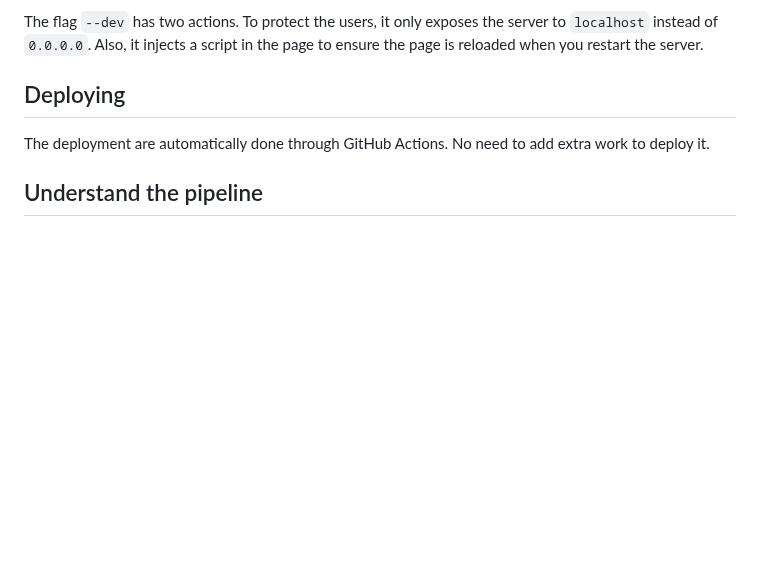
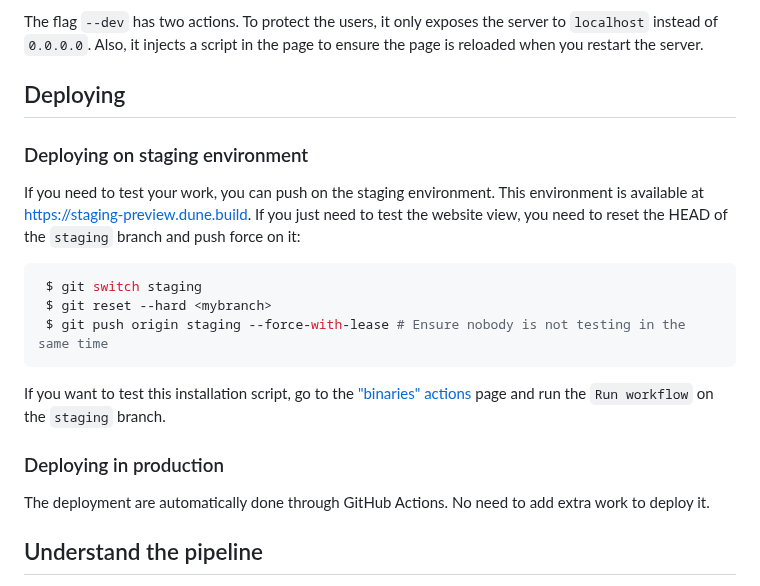
Before and after one commit to ocaml-dune/binary-distribution, a Markdown page: README.md, the part around the change. GitHub-like rendering; blank space fills up the shorter version.

Commit message:
docs: update the instructions with the staging process
Signed-off-by: Etienne Marais <dev@maiste.fr>

````diff
--- a/README.md
+++ b/README.md
@@ -98,6 +98,23 @@ page to ensure the page is reloaded when you restart the server.
 
 ## Deploying
 
+### Deploying on staging environment
+
+If you need to test your work, you can push on the staging environment. This
+environment is available at https://staging-preview.dune.build. If you just need
+to test the website view, you need to reset the HEAD of the `staging` branch
+and push force on it:
+```sh
+ $ git switch staging
+ $ git reset --hard <mybranch>
+ $ git push origin staging --force-with-lease # Ensure nobody is not testing in the same time
+```
+If you want to test this installation script, go to the ["binaries"
+actions](https://github.com/ocaml-dune/binary-distribution/actions/workflows/binary.yaml)
+page and run the `Run workflow` on the `staging` branch.
+
+### Deploying in production
+
 The deployment are automatically done through GitHub Actions. No need to add
 extra work to deploy it.
 
````
